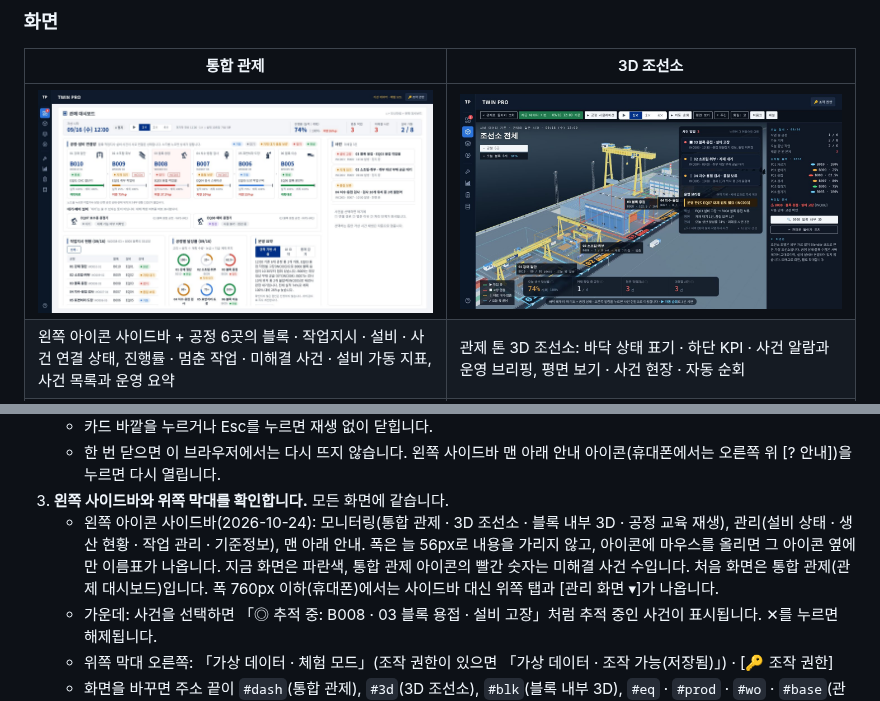
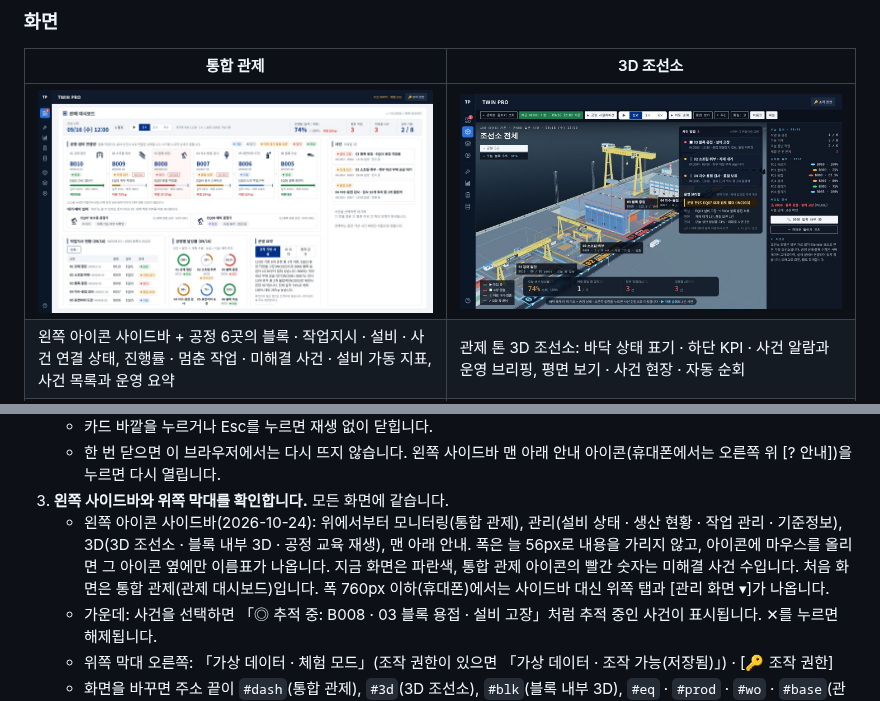
Before and after one commit to develop-korea-tech/twinpro-demo, a Markdown page: README.md, 2 parts joined by grey strips. Drawn GitHub-style; pictures changed too: docs/screen-dashboard.jpg.

```diff
--- a/README.md
+++ b/README.md
@@ -100,7 +100,7 @@
    - 카드 바깥을 누르거나 Esc를 누르면 재생 없이 닫힙니다.
    - 한 번 닫으면 이 브라우저에서는 다시 뜨지 않습니다. 왼쪽 사이드바 맨 아래 안내 아이콘(휴대폰에서는 오른쪽 위 [? 안내])을 누르면 다시 열립니다.
 3. **왼쪽 사이드바와 위쪽 막대를 확인합니다.** 모든 화면에 같습니다.
-   - 왼쪽 아이콘 사이드바(2026-10-24): 모니터링(통합 관제 · 3D 조선소 · 블록 내부 3D · 공정 교육 재생), 관리(설비 상태 · 생산 현황 · 작업 관리 · 기준정보), 맨 아래 안내. 폭은 늘 56px로 내용을 가리지 않고, 아이콘에 마우스를 올리면 그 아이콘 옆에만 이름표가 나옵니다. 지금 화면은 파란색, 통합 관제 아이콘의 빨간 숫자는 미해결 사건 수입니다. 처음 화면은 통합 관제(관제 대시보드)입니다. 폭 760px 이하(휴대폰)에서는 사이드바 대신 위쪽 탭과 [관리 화면 ▾]가 나옵니다.
+   - 왼쪽 아이콘 사이드바(2026-10-24): 위에서부터 모니터링(통합 관제), 관리(설비 상태 · 생산 현황 · 작업 관리 · 기준정보), 3D(3D 조선소 · 블록 내부 3D · 공정 교육 재생), 맨 아래 안내. 폭은 늘 56px로 내용을 가리지 않고, 아이콘에 마우스를 올리면 그 아이콘 옆에만 이름표가 나옵니다. 지금 화면은 파란색, 통합 관제 아이콘의 빨간 숫자는 미해결 사건 수입니다. 처음 화면은 통합 관제(관제 대시보드)입니다. 폭 760px 이하(휴대폰)에서는 사이드바 대신 위쪽 탭과 [관리 화면 ▾]가 나옵니다.
    - 가운데: 사건을 선택하면 「◎ 추적 중: B008 · 03 블록 용접 · 설비 고장」처럼 추적 중인 사건이 표시됩니다. ✕를 누르면 해제됩니다.
    - 위쪽 막대 오른쪽: 「가상 데이터 · 체험 모드」(조작 권한이 있으면 「가상 데이터 · 조작 가능(저장됨)」) · [🔑 조작 권한]
    - 화면을 바꾸면 주소 끝이 `#dash`(통합 관제), `#3d`(3D 조선소), `#blk`(블록 내부 3D), `#eq` · `#prod` · `#wo` · `#base`(관리 화면 4개)로 바뀝니다. 이 주소로 열거나 새로고침하면 그 화면이 바로 열립니다. 주소 끝은 화면을 처음 열 때만 읽으므로, 주소 끝만 고친 뒤에는 새로고침합니다.
```
Also changed, not shown: 1 other file.
